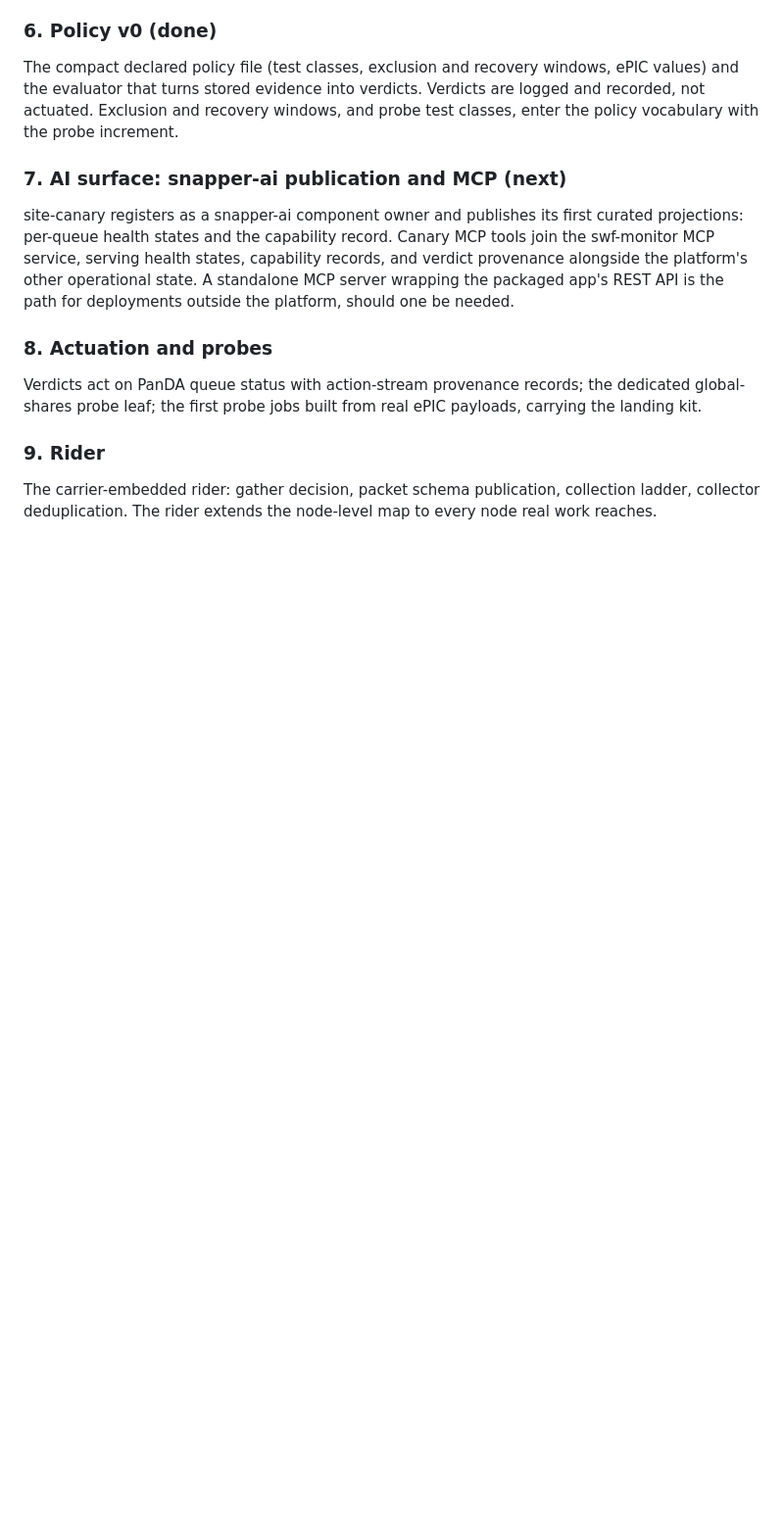
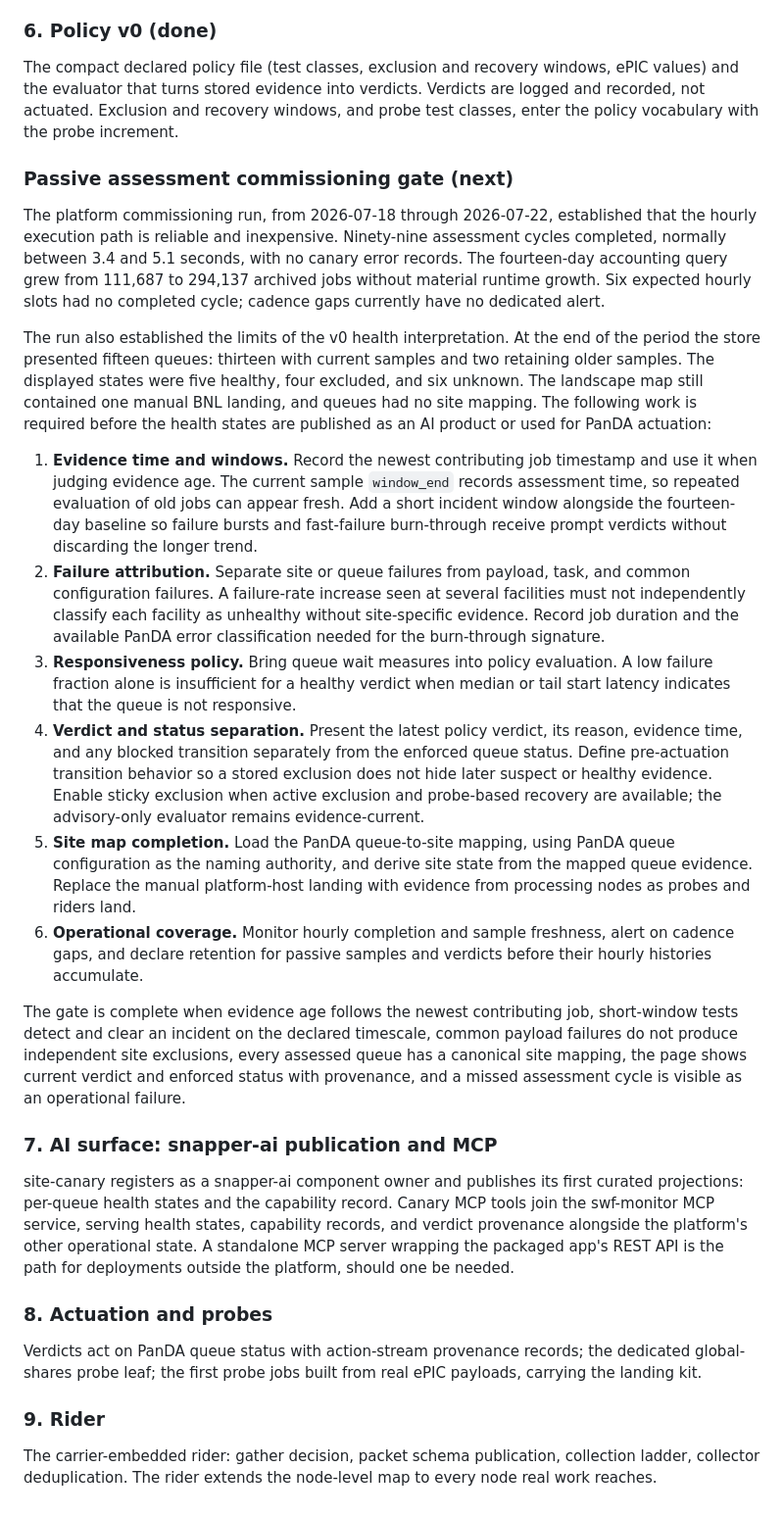
Before and after one commit to BNLNPPS/site-canary, a Markdown page: docs/PLAN.md, the part around the change. Shown at 98% size. Rendered like a GitHub page; blank space fills up the shorter version.

Commit message:
Document passive assessment commissioning gate
Co-authored-by: Codex <codex@openai.com>

```diff
--- a/docs/PLAN.md
+++ b/docs/PLAN.md
@@ -87,7 +87,62 @@ verdicts. Verdicts are logged and recorded, not actuated. Exclusion and
 recovery windows, and probe test classes, enter the policy vocabulary
 with the probe increment.
 
-### 7. AI surface: snapper-ai publication and MCP (next)
+### Passive assessment commissioning gate (next)
+
+The platform commissioning run, from 2026-07-18 through 2026-07-22,
+established that the hourly execution path is reliable and inexpensive.
+Ninety-nine assessment cycles completed, normally between 3.4 and 5.1 seconds,
+with no canary error records. The fourteen-day accounting query grew
+from 111,687 to 294,137 archived jobs without material runtime growth.
+Six expected hourly slots had no completed cycle; cadence gaps currently
+have no dedicated alert.
+
+The run also established the limits of the v0 health interpretation. At
+the end of the period the store presented fifteen queues: thirteen with
+current samples and two retaining older samples. The displayed states
+were five healthy, four excluded, and six unknown. The landscape map
+still contained one manual BNL landing, and queues had no site mapping.
+The following work is required before the health states are published as
+an AI product or used for PanDA actuation:
+
+1. **Evidence time and windows.** Record the newest contributing job
+   timestamp and use it when judging evidence age. The current sample
+   `window_end` records assessment time, so repeated evaluation of old
+   jobs can appear fresh. Add a short incident window alongside the
+   fourteen-day baseline so failure bursts and fast-failure burn-through
+   receive prompt verdicts without discarding the longer trend.
+2. **Failure attribution.** Separate site or queue failures from payload,
+   task, and common configuration failures. A failure-rate increase seen
+   at several facilities must not independently classify each facility
+   as unhealthy without site-specific evidence. Record job duration and
+   the available PanDA error classification needed for the burn-through
+   signature.
+3. **Responsiveness policy.** Bring queue wait measures into policy
+   evaluation. A low failure fraction alone is insufficient for a
+   healthy verdict when median or tail start latency indicates that the
+   queue is not responsive.
+4. **Verdict and status separation.** Present the latest policy verdict,
+   its reason, evidence time, and any blocked transition separately from
+   the enforced queue status. Define pre-actuation transition behavior so
+   a stored exclusion does not hide later suspect or healthy evidence.
+   Enable sticky exclusion when active exclusion and probe-based recovery
+   are available; the advisory-only evaluator remains evidence-current.
+5. **Site map completion.** Load the PanDA queue-to-site mapping, using
+   PanDA queue configuration as the naming authority, and derive site
+   state from the mapped queue evidence. Replace the manual platform-host
+   landing with evidence from processing nodes as probes and riders land.
+6. **Operational coverage.** Monitor hourly completion and sample
+   freshness, alert on cadence gaps, and declare retention for passive
+   samples and verdicts before their hourly histories accumulate.
+
+The gate is complete when evidence age follows the newest contributing
+job, short-window tests detect and clear an incident on the declared
+timescale, common payload failures do not produce independent site
+exclusions, every assessed queue has a canonical site mapping, the page
+shows current verdict and enforced status with provenance, and a missed
+assessment cycle is visible as an operational failure.
+
+### 7. AI surface: snapper-ai publication and MCP
 
 site-canary registers as a snapper-ai component owner and publishes its
 first curated projections: per-queue health states and the capability
```
